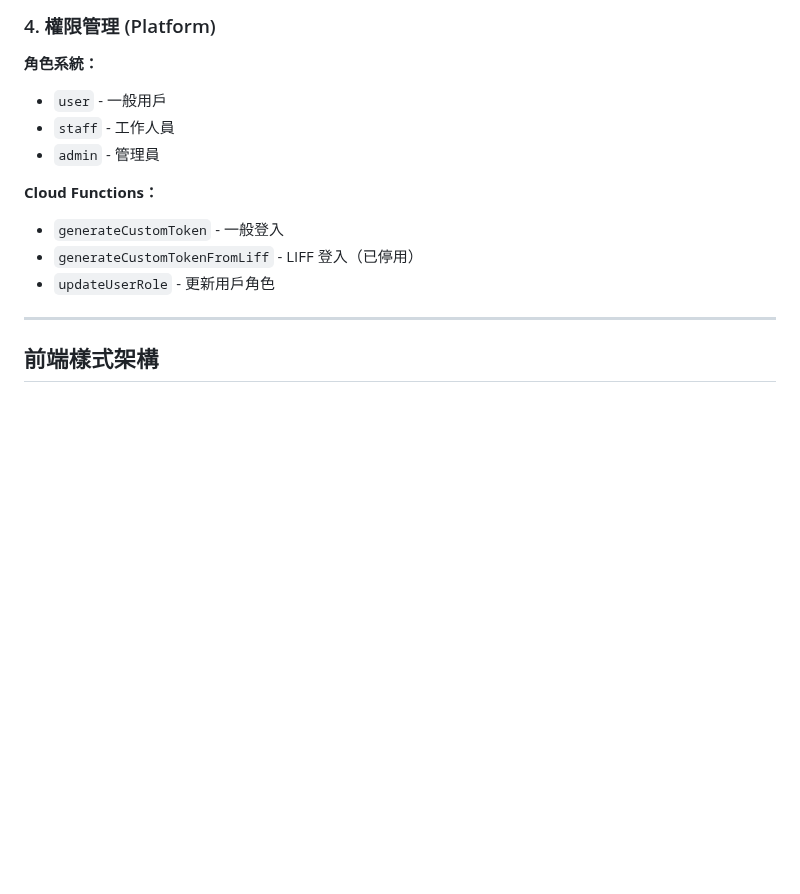
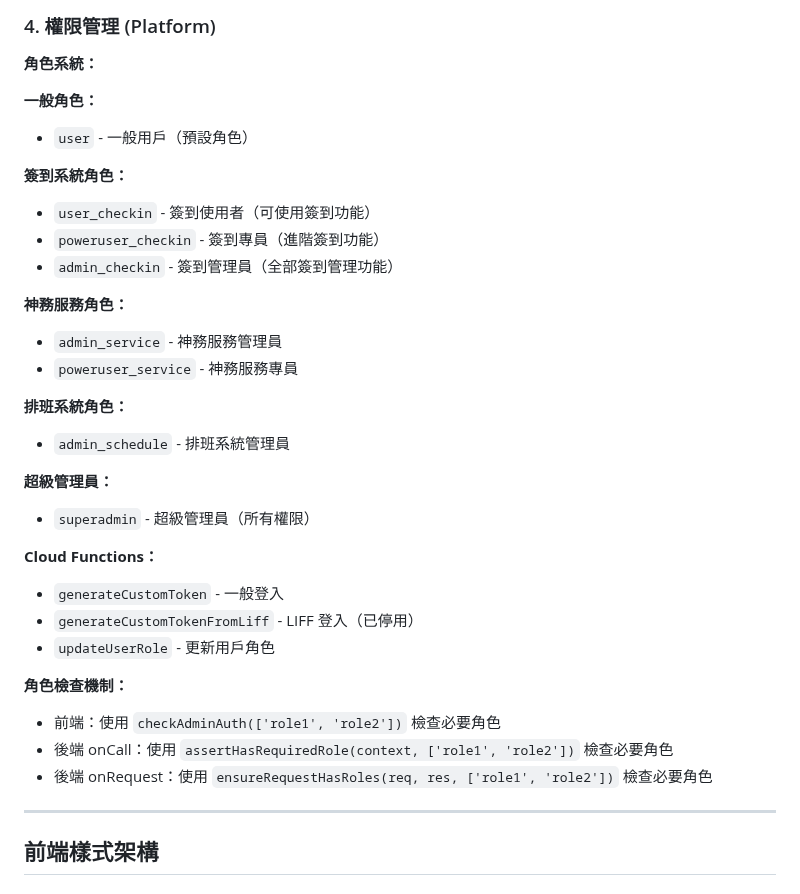
Before and after one commit to guimashan/platfrom, a Markdown page: replit.md, the part around the change. Drawn GitHub-style; blank space fills up the shorter version.

Commit message:
Expand user roles and add role checking mechanisms for enhanced platform management
Introduce new user roles for check-in, service, and scheduling systems, and implement frontend and backend role checking mechanisms using `checkAdminAuth`, `assertHasRequiredRole`, and `ensureRequestHasRoles`.

Replit-Commit-Author: Agent
Replit-Commit-Session-Id: 4a863c2c-57eb-4f17-b21b-3ac051aad05a
Replit-Commit-Checkpoint-Type: intermediate_checkpoint
Replit-Commit-Event-Id: e0ca16a4-cc40-4d2b-91c6-34edc1e6231b
Replit-Commit-Screenshot-Url: https://storage.googleapis.com/screenshot-production-us-central1/bcf7b88a-d8f0-4a2a-8924-0044e5aa9be7/4a863c2c-57eb-4f17-b21b-3ac051aad05a/W30WEpp

```diff
--- a/replit.md
+++ b/replit.md
@@ -104,14 +104,34 @@ https://go.guimashan.org.tw
 
 ### 4. 權限管理 (Platform)
 **角色系統：**
-- `user` - 一般用戶
-- `staff` - 工作人員
-- `admin` - 管理員
+
+**一般角色：**
+- `user` - 一般用戶（預設角色）
+
+**簽到系統角色：**
+- `user_checkin` - 簽到使用者（可使用簽到功能）
+- `poweruser_checkin` - 簽到專員（進階簽到功能）
+- `admin_checkin` - 簽到管理員（全部簽到管理功能）
+
+**神務服務角色：**
+- `admin_service` - 神務服務管理員
+- `poweruser_service` - 神務服務專員
+
+**排班系統角色：**
+- `admin_schedule` - 排班系統管理員
+
+**超級管理員：**
+- `superadmin` - 超級管理員（所有權限）
 
 **Cloud Functions：**
 - `generateCustomToken` - 一般登入
 - `generateCustomTokenFromLiff` - LIFF 登入（已停用）
 - `updateUserRole` - 更新用戶角色
+
+**角色檢查機制：**
+- 前端：使用 `checkAdminAuth(['role1', 'role2'])` 檢查必要角色
+- 後端 onCall：使用 `assertHasRequiredRole(context, ['role1', 'role2'])` 檢查必要角色
+- 後端 onRequest：使用 `ensureRequestHasRoles(req, res, ['role1', 'role2'])` 檢查必要角色
 
 ---
 
```
